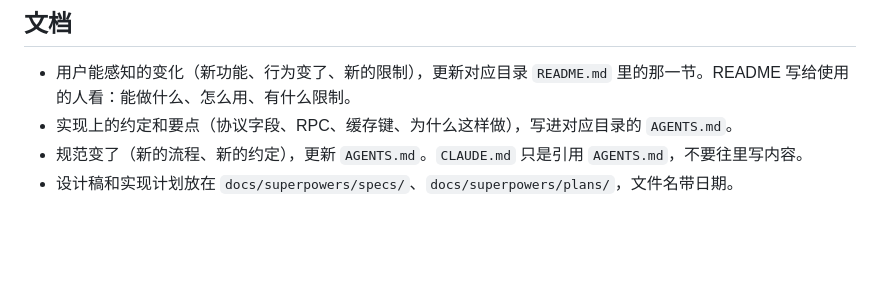
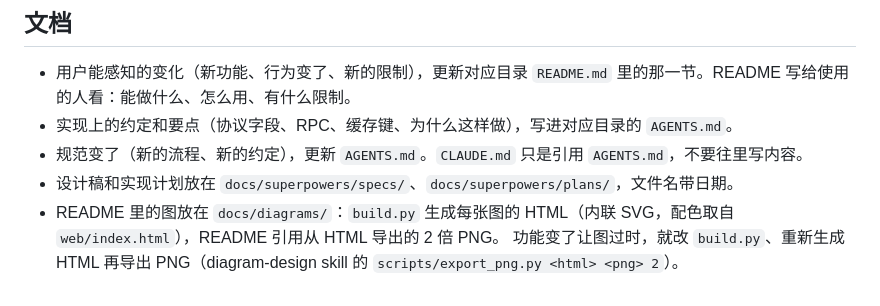
Before and after one commit to lvgj-stack/happy-web-mini, a Markdown page: AGENTS.md, the part around the change. Drawn GitHub-style; blank space fills up the shorter version.

```diff
--- a/AGENTS.md
+++ b/AGENTS.md
@@ -58,3 +58,5 @@ Mac 应用由 CI（`.github/workflows/desktop-release.yml`）发版，不要手
 - 实现上的约定和要点（协议字段、RPC、缓存键、为什么这样做），写进对应目录的 `AGENTS.md`。
 - 规范变了（新的流程、新的约定），更新 `AGENTS.md`。`CLAUDE.md` 只是引用 `AGENTS.md`，不要往里写内容。
 - 设计稿和实现计划放在 `docs/superpowers/specs/`、`docs/superpowers/plans/`，文件名带日期。
+- README 里的图放在 `docs/diagrams/`：`build.py` 生成每张图的 HTML（内联 SVG，配色取自 `web/index.html`），README 引用从 HTML 导出的 2 倍 PNG。
+  功能变了让图过时，就改 `build.py`、重新生成 HTML 再导出 PNG（diagram-design skill 的 `scripts/export_png.py <html> <png> 2`）。
```
Also changed, not shown: README.md (+8 -1 lines), web/README.md (+8 -0 lines), docs/diagrams/how-it-works.png (added), docs/diagrams/resume-worktree.png (added), docs/diagrams/session-lifecycle.png (added), docs/diagrams/session-tree.png (added), 5 other files.
